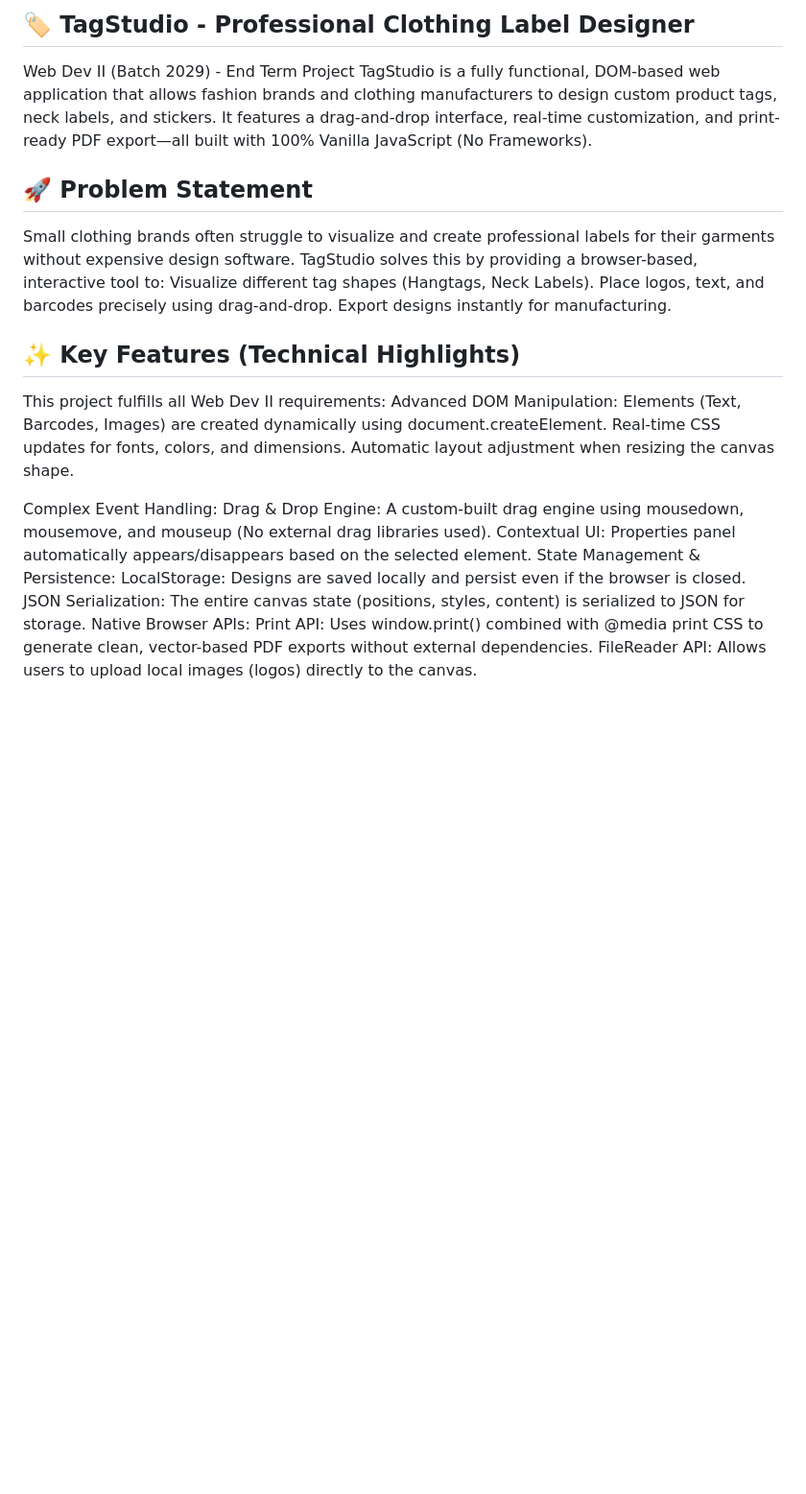
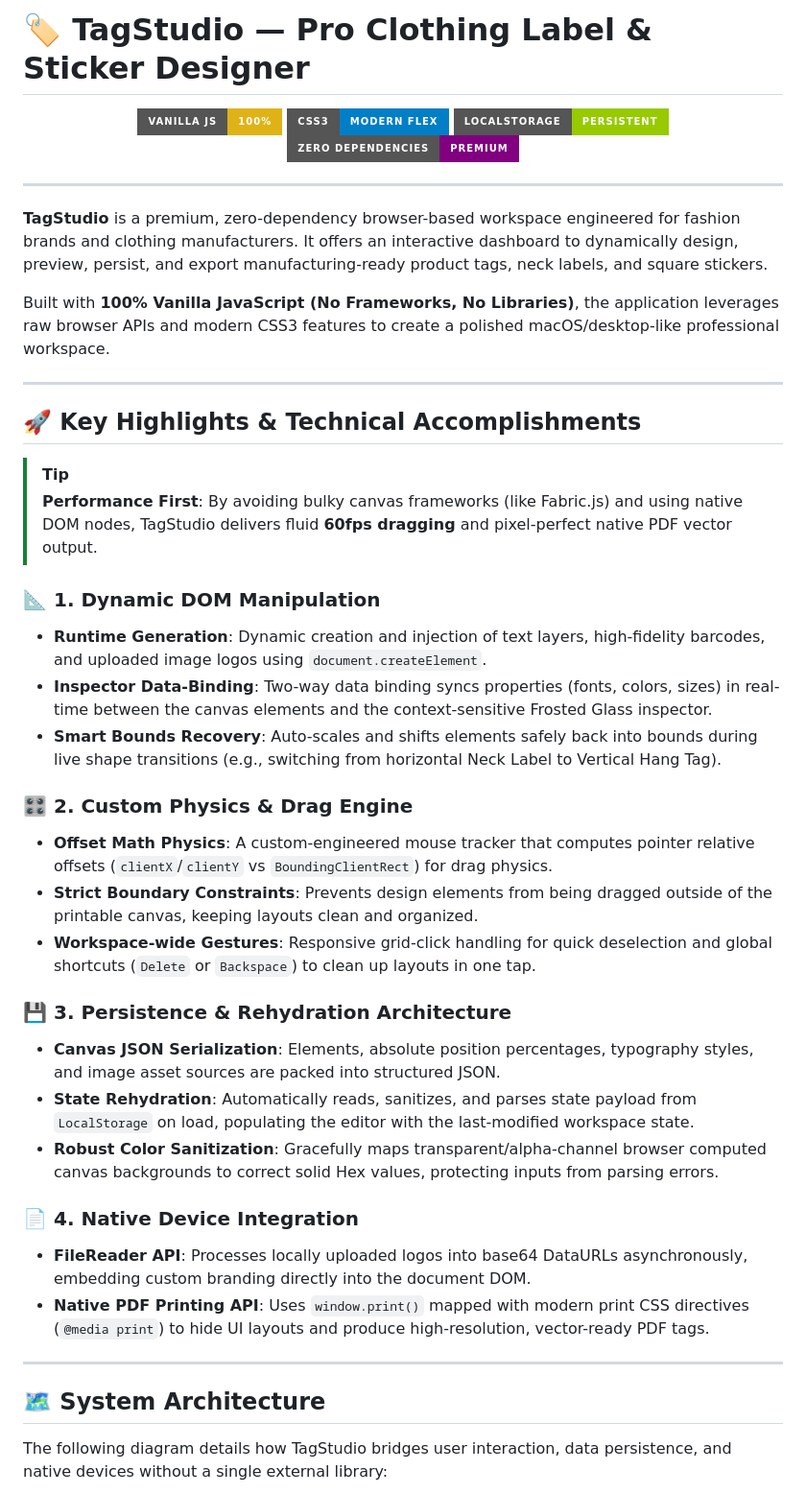
Before and after one commit to raghav-shell/TagStudio, a Markdown page: README.md, the part around one of its changes. Shown at 96% size. Drawn GitHub-style; badges without logos; blank space fills up the shorter version.

```diff
--- a/README.md
+++ b/README.md
@@ -1,28 +1,47 @@
-## 🏷️ TagStudio - Professional Clothing Label Designer
+# 🏷️ TagStudio — Pro Clothing Label & Sticker Designer
 
-Web Dev II (Batch 2029) - End Term Project
-TagStudio is a fully functional, DOM-based web application that allows fashion brands and clothing manufacturers to design custom product tags, neck labels, and stickers. It features a drag-and-drop interface, real-time customization, and print-ready PDF export—all built with 100% Vanilla JavaScript (No Frameworks).
+<p align="center">
+  <img src="https://img.shields.io/badge/Vanilla_JS-100%25-yellow?style=for-the-badge&logo=javascript" alt="Vanilla JS">
+  <img src="https://img.shields.io/badge/CSS3-Modern_Flex-blue?style=for-the-badge&logo=css3" alt="CSS3">
+  <img src="https://img.shields.io/badge/LocalStorage-Persistent-green?style=for-the-badge" alt="LocalStorage">
+  <img src="https://img.shields.io/badge/Zero_Dependencies-Premium-purple?style=for-the-badge" alt="Zero Dependencies">
+</p>
 
-## 🚀 Problem Statement
-Small clothing brands often struggle to visualize and create professional labels for their garments without expensive design software. TagStudio solves this by providing a browser-based, interactive tool to:
-Visualize different tag shapes (Hangtags, Neck Labels).
-Place logos, text, and barcodes precisely using drag-and-drop.
-Export designs instantly for manufacturing.
+---
 
+**TagStudio** is a premium, zero-dependency browser-based workspace engineered for fashion brands and clothing manufacturers. It offers an interactive dashboard to dynamically design, preview, persist, and export manufacturing-ready product tags, neck labels, and square stickers.
 
-## ✨ Key Features (Technical Highlights)
-This project fulfills all Web Dev II requirements:
-Advanced DOM Manipulation:
-Elements (Text, Barcodes, Images) are created dynamically using document.createElement.
-Real-time CSS updates for fonts, colors, and dimensions.
-Automatic layout adjustment when resizing the canvas shape.
+Built with **100% Vanilla JavaScript (No Frameworks, No Libraries)**, the application leverages raw browser APIs and modern CSS3 features to create a polished macOS/desktop-like professional workspace.
 
-Complex Event Handling:
-Drag & Drop Engine: A custom-built drag engine using mousedown, mousemove, and mouseup (No external drag libraries used).
-Contextual UI: Properties panel automatically appears/disappears based on the selected element.
-State Management & Persistence:
-LocalStorage: Designs are saved locally and persist even if the browser is closed.
-JSON Serialization: The entire canvas state (positions, styles, content) is serialized to JSON for storage.
-Native Browser APIs:
-Print API: Uses window.print() combined with @media print CSS to generate clean, vector-based PDF exports without external dependencies.
-FileReader API: Allows users to upload local images (logos) directly to the canvas.
+---
+
+## 🚀 Key Highlights & Technical Accomplishments
+
+> [!TIP]
+> **Performance First**: By avoiding bulky canvas frameworks (like Fabric.js) and using native DOM nodes, TagStudio delivers fluid **60fps dragging** and pixel-perfect native PDF vector output.
+
+### 📐 1. Dynamic DOM Manipulation
+- **Runtime Generation**: Dynamic creation and injection of text layers, high-fidelity barcodes, and uploaded image logos using `document.createElement`.
+- **Inspector Data-Binding**: Two-way data binding syncs properties (fonts, colors, sizes) in real-time between the canvas elements and the context-sensitive Frosted Glass inspector.
+- **Smart Bounds Recovery**: Auto-scales and shifts elements safely back into bounds during live shape transitions (e.g., switching from horizontal Neck Label to Vertical Hang Tag).
+
+### 🎛️ 2. Custom Physics & Drag Engine
+- **Offset Math Physics**: A custom-engineered mouse tracker that computes pointer relative offsets (`clientX`/`clientY` vs `BoundingClientRect`) for drag physics.
+- **Strict Boundary Constraints**: Prevents design elements from being dragged outside of the printable canvas, keeping layouts clean and organized.
+- **Workspace-wide Gestures**: Responsive grid-click handling for quick deselection and global shortcuts (`Delete` or `Backspace`) to clean up layouts in one tap.
+
+### 💾 3. Persistence & Rehydration Architecture
+- **Canvas JSON Serialization**: Elements, absolute position percentages, typography styles, and image asset sources are packed into structured JSON.
+- **State Rehydration**: Automatically reads, sanitizes, and parses state payload from `LocalStorage` on load, populating the editor with the last-modified workspace state.
+- **Robust Color Sanitization**: Gracefully maps transparent/alpha-channel browser computed canvas backgrounds to correct solid Hex values, protecting inputs from parsing errors.
+
+### 📄 4. Native Device Integration
+- **FileReader API**: Processes locally uploaded logos into base64 DataURLs asynchronously, embedding custom branding directly into the document DOM.
+- **Native PDF Printing API**: Uses `window.print()` mapped with modern print CSS directives (`@media print`) to hide UI layouts and produce high-resolution, vector-ready PDF tags.
+
+---
+
+## 🗺️ System Architecture
+
+The following diagram details how TagStudio bridges user interaction, data persistence, and native devices without a single external library:
+
```
Also changed, not shown: other parts of README.md (+68 -30 lines).
